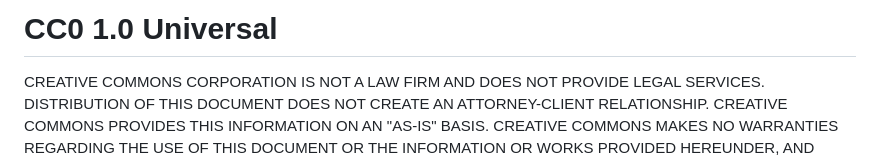
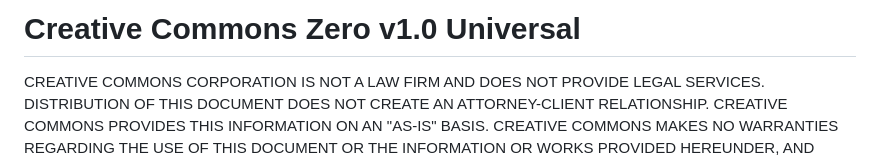
Before and after one commit to lmu-osc/introduction-to-renv, a Markdown page: LICENSE-CODE.md, the part around the change. GitHub-like rendering.

```diff
--- a/LICENSE-CODE.md
+++ b/LICENSE-CODE.md
@@ -1,4 +1,4 @@
-# CC0 1.0 Universal
+# Creative Commons Zero v1.0 Universal
 
 CREATIVE COMMONS CORPORATION IS NOT A LAW FIRM AND DOES NOT PROVIDE LEGAL SERVICES. DISTRIBUTION OF THIS DOCUMENT DOES NOT CREATE AN ATTORNEY-CLIENT RELATIONSHIP. CREATIVE COMMONS PROVIDES THIS INFORMATION ON AN "AS-IS" BASIS. CREATIVE COMMONS MAKES NO WARRANTIES REGARDING THE USE OF THIS DOCUMENT OR THE INFORMATION OR WORKS PROVIDED HEREUNDER, AND DISCLAIMS LIABILITY FOR DAMAGES RESULTING FROM THE USE OF THIS DOCUMENT OR THE INFORMATION OR WORKS PROVIDED HEREUNDER.
 
```
